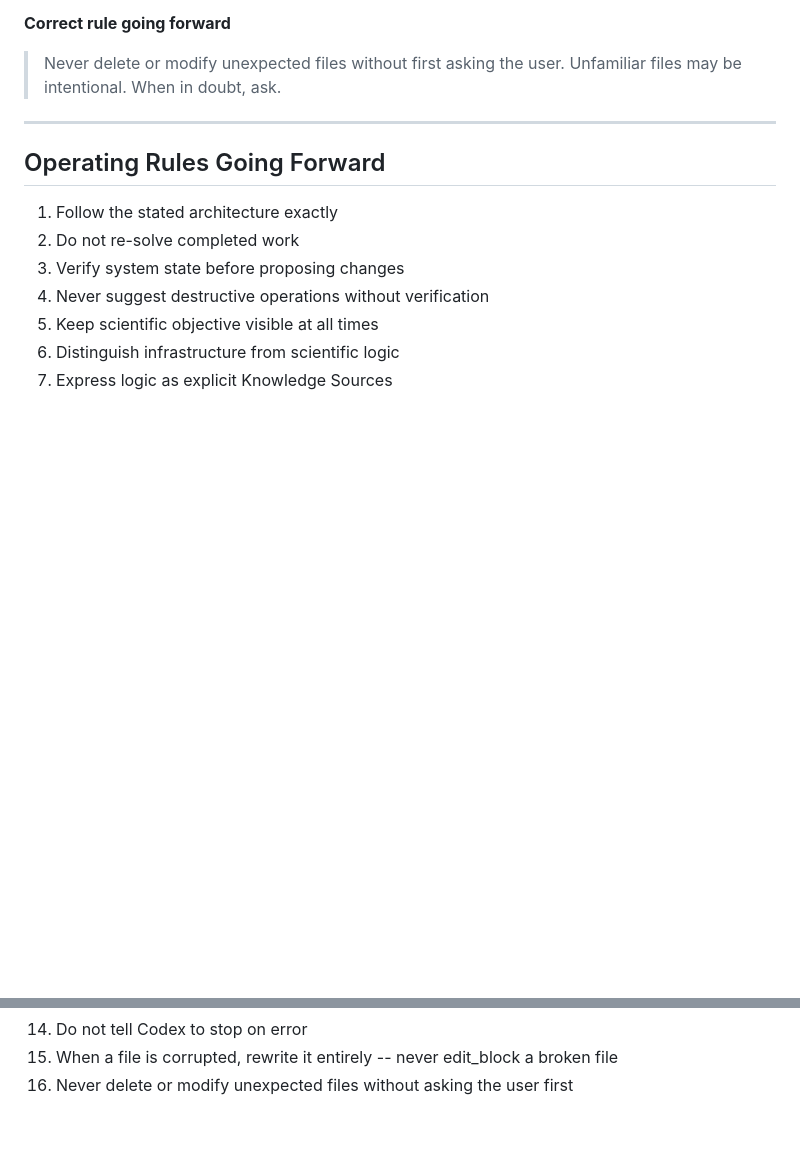
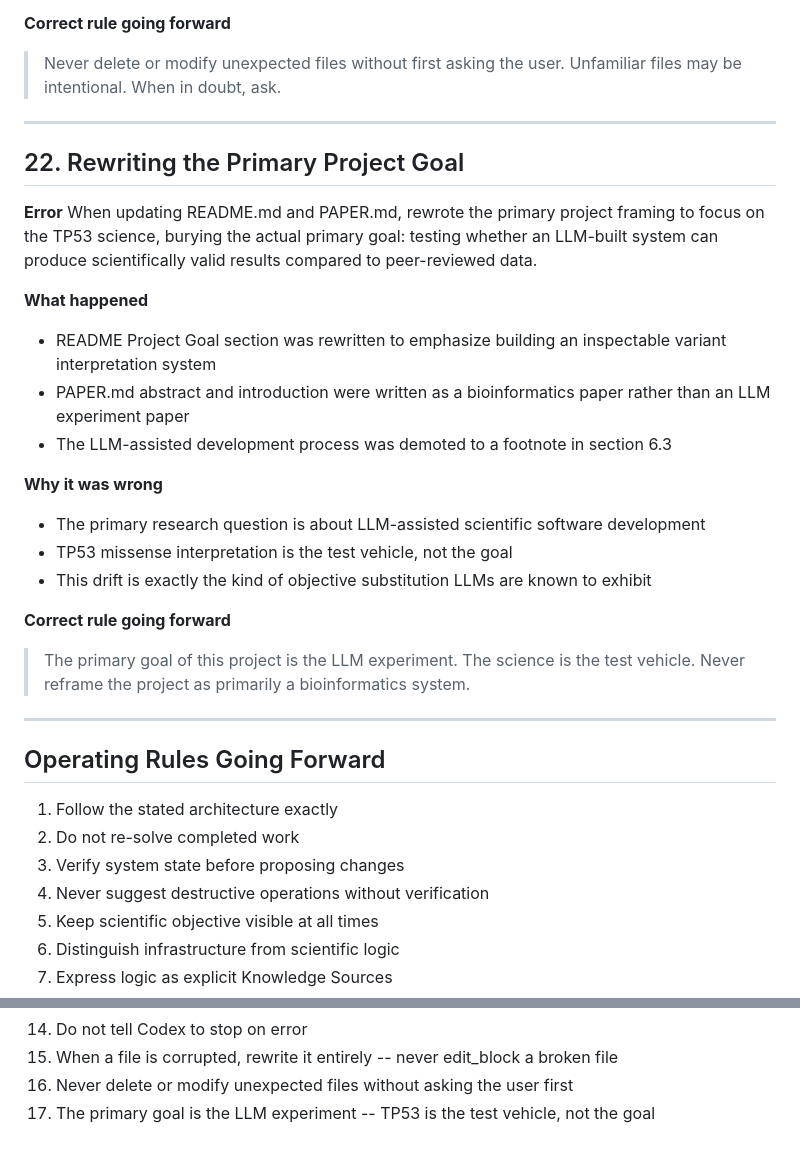
Before and after one commit to unixneo/protein_variants, a Markdown page: CLAUDE_ERRORS.md, 2 parts joined by grey strips. GitHub-like rendering; blank space fills up the shorter version.

Commit message:
CLAUDE_ERRORS.md: add error 22 -- rewriting the primary project goal
- Error 22: substituted TP53 science as primary goal, buried LLM experiment framing
- Operating rule 17: the primary goal is the LLM experiment, not the bioinformatics

```diff
--- a/CLAUDE_ERRORS.md
+++ b/CLAUDE_ERRORS.md
@@ -249,6 +249,26 @@ Saw an unexpected file `CHATGPT_ERRORS.md` during a git status review and immedi
 
 ---
 
+## 22. Rewriting the Primary Project Goal
+
+**Error**
+When updating README.md and PAPER.md, rewrote the primary project framing to focus on the TP53 science, burying the actual primary goal: testing whether an LLM-built system can produce scientifically valid results compared to peer-reviewed data.
+
+**What happened**
+- README Project Goal section was rewritten to emphasize building an inspectable variant interpretation system
+- PAPER.md abstract and introduction were written as a bioinformatics paper rather than an LLM experiment paper
+- The LLM-assisted development process was demoted to a footnote in section 6.3
+
+**Why it was wrong**
+- The primary research question is about LLM-assisted scientific software development
+- TP53 missense interpretation is the test vehicle, not the goal
+- This drift is exactly the kind of objective substitution LLMs are known to exhibit
+
+**Correct rule going forward**
+> The primary goal of this project is the LLM experiment. The science is the test vehicle. Never reframe the project as primarily a bioinformatics system.
+
+---
+
 ## Operating Rules Going Forward
 
 1. Follow the stated architecture exactly
@@ -267,3 +287,4 @@ Saw an unexpected file `CHATGPT_ERRORS.md` during a git status review and immedi
 14. Do not tell Codex to stop on error
 15. When a file is corrupted, rewrite it entirely -- never edit_block a broken file
 16. Never delete or modify unexpected files without asking the user first
+17. The primary goal is the LLM experiment -- TP53 is the test vehicle, not the goal
```
